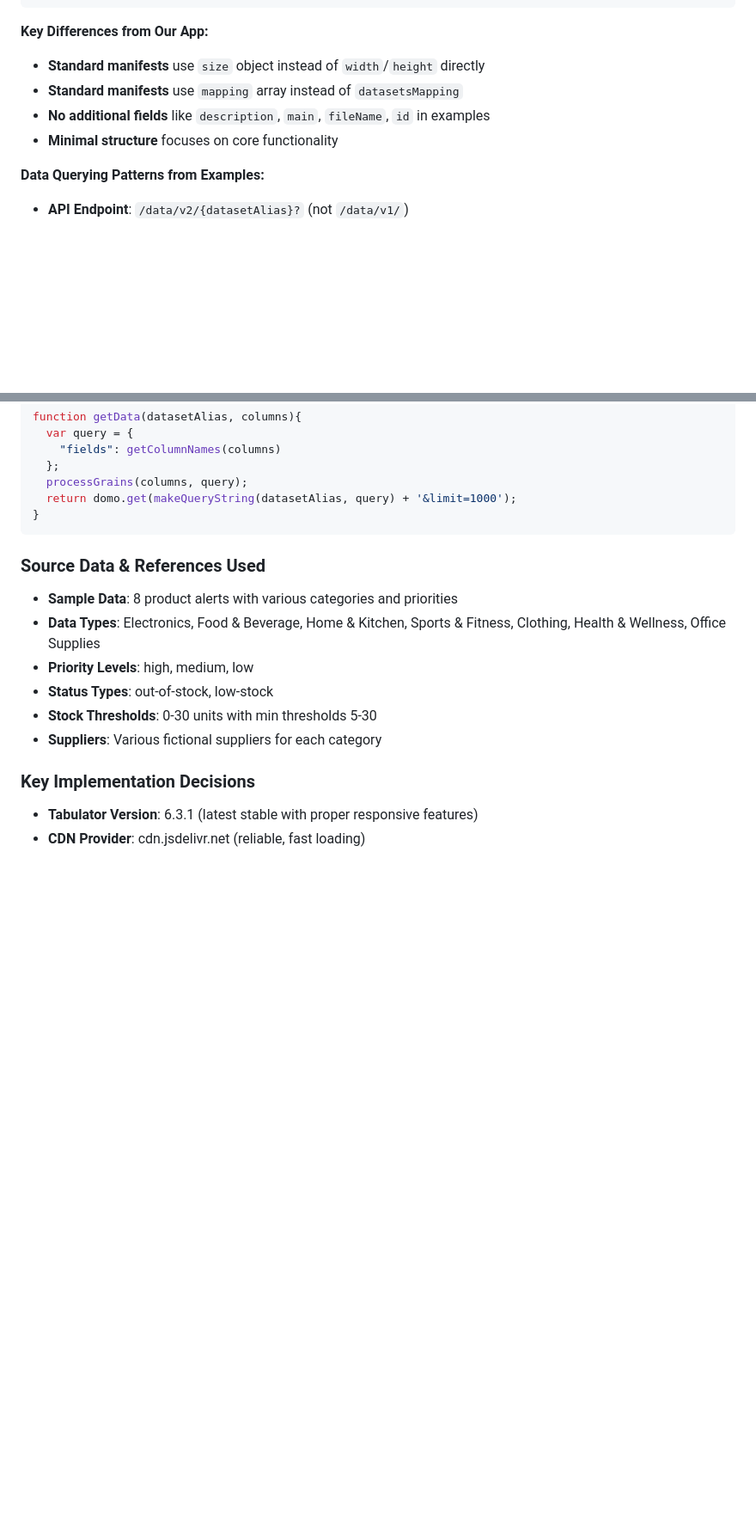
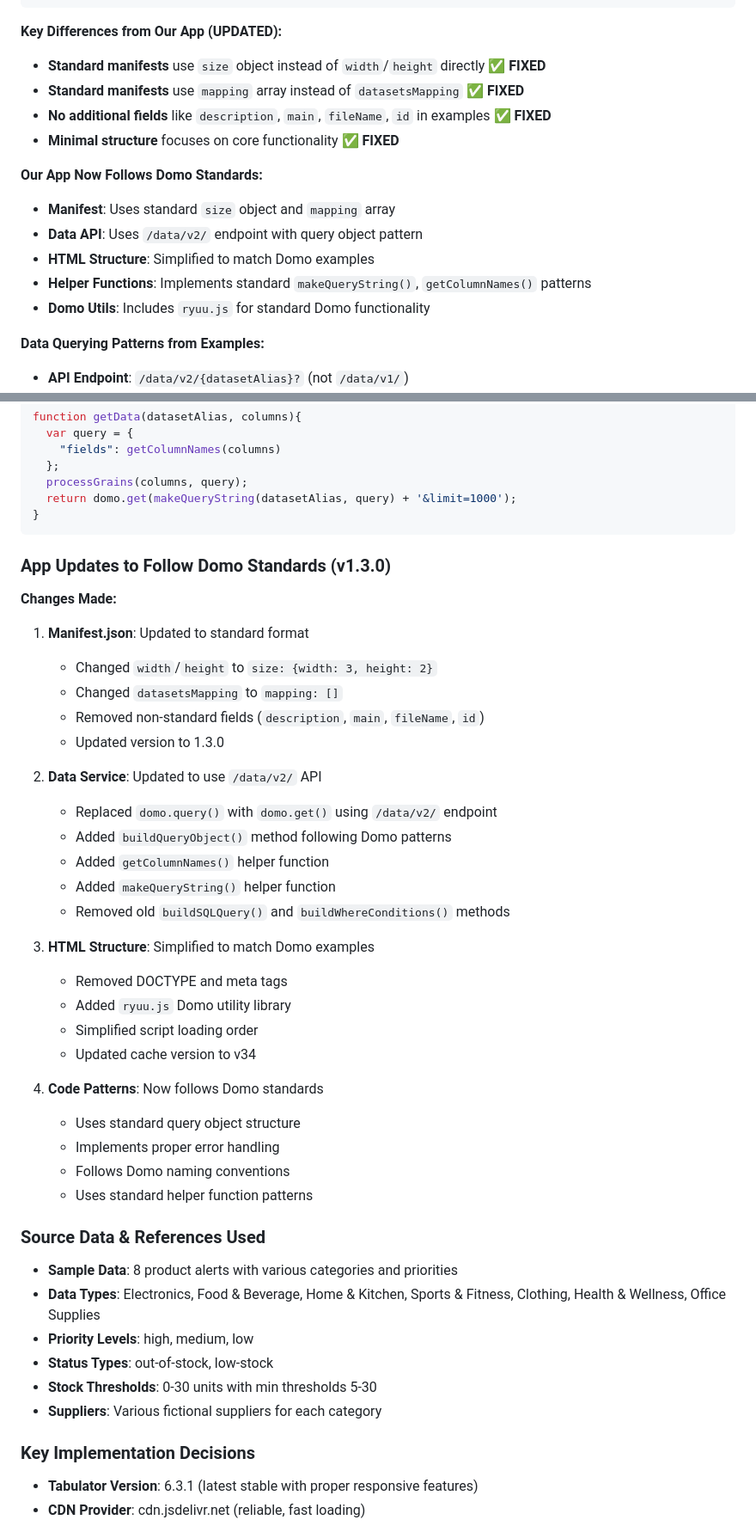
Before and after one commit to james-tempus/domo-out-of-stock-alerts, a Markdown page: PROMPT.md, 2 parts joined by grey strips. Shown at 86% size. Drawn GitHub-style; blank space fills up the shorter version.

Commit message:
Document app updates to follow Domo standards
- Add section showing fixes to match Domo standard format
- Document v1.3.0 changes: manifest, data API, HTML structure
- Show before/after comparison of our app vs Domo examples
- Document new helper functions and code patterns
- Update version history to reflect standards compliance

````diff
--- a/PROMPT.md
+++ b/PROMPT.md
@@ -495,11 +495,18 @@ app-name/
 }
 ```
 
-**Key Differences from Our App:**
-- **Standard manifests** use `size` object instead of `width`/`height` directly
-- **Standard manifests** use `mapping` array instead of `datasetsMapping`
-- **No additional fields** like `description`, `main`, `fileName`, `id` in examples
-- **Minimal structure** focuses on core functionality
+**Key Differences from Our App (UPDATED):**
+- **Standard manifests** use `size` object instead of `width`/`height` directly ✅ **FIXED**
+- **Standard manifests** use `mapping` array instead of `datasetsMapping` ✅ **FIXED**
+- **No additional fields** like `description`, `main`, `fileName`, `id` in examples ✅ **FIXED**
+- **Minimal structure** focuses on core functionality ✅ **FIXED**
+
+**Our App Now Follows Domo Standards:**
+- **Manifest**: Uses standard `size` object and `mapping` array
+- **Data API**: Uses `/data/v2/` endpoint with query object pattern
+- **HTML Structure**: Simplified to match Domo examples
+- **Helper Functions**: Implements standard `makeQueryString()`, `getColumnNames()` patterns
+- **Domo Utils**: Includes `ryuu.js` for standard Domo functionality
 
 **Data Querying Patterns from Examples:**
 - **API Endpoint**: `/data/v2/{datasetAlias}?` (not `/data/v1/`)
@@ -518,6 +525,33 @@ function getData(datasetAlias, columns){
   return domo.get(makeQueryString(datasetAlias, query) + '&limit=1000');
 }
 ```
+
+### App Updates to Follow Domo Standards (v1.3.0)
+**Changes Made:**
+1. **Manifest.json**: Updated to standard format
+   - Changed `width`/`height` to `size: {width: 3, height: 2}`
+   - Changed `datasetsMapping` to `mapping: []`
+   - Removed non-standard fields (`description`, `main`, `fileName`, `id`)
+   - Updated version to 1.3.0
+
+2. **Data Service**: Updated to use `/data/v2/` API
+   - Replaced `domo.query()` with `domo.get()` using `/data/v2/` endpoint
+   - Added `buildQueryObject()` method following Domo patterns
+   - Added `getColumnNames()` helper function
+   - Added `makeQueryString()` helper function
+   - Removed old `buildSQLQuery()` and `buildWhereConditions()` methods
+
+3. **HTML Structure**: Simplified to match Domo examples
+   - Removed DOCTYPE and meta tags
+   - Added `ryuu.js` Domo utility library
+   - Simplified script loading order
+   - Updated cache version to v34
+
+4. **Code Patterns**: Now follows Domo standards
+   - Uses standard query object structure
+   - Implements proper error handling
+   - Follows Domo naming conventions
+   - Uses standard helper function patterns
 
 ### Source Data & References Used
 - **Sample Data**: 8 product alerts with various categories and priorities
````
